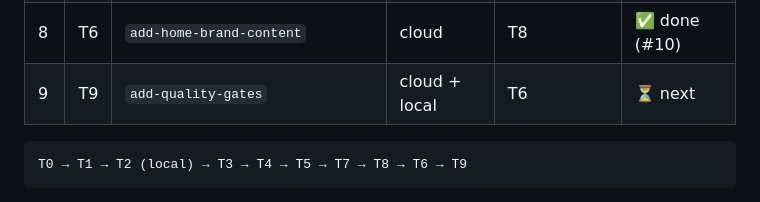
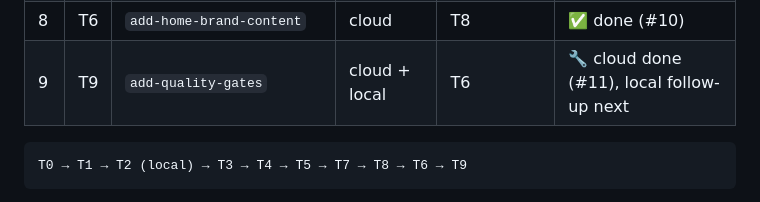
Before and after one commit to hoquangsang/vanilla-shop, a Markdown page: openspec/ROADMAP.md, the part around the change. Drawn GitHub-style.

Commit message:
docs(roadmap): mark T9 cloud part done

````diff
--- a/openspec/ROADMAP.md
+++ b/openspec/ROADMAP.md
@@ -17,7 +17,7 @@ Changes run **one at a time**: a cloud session starts the next change only after
 | 6 | T7 | `add-cart-flow` | cloud | T5 | ✅ done (#8) |
 | 7 | T8 | `add-search-to-detail` | cloud | T7 | ✅ done (#9) |
 | 8 | T6 | `add-home-brand-content` | cloud | T8 | ✅ done (#10) |
-| 9 | T9 | `add-quality-gates` | cloud + local | T6 | ⏳ next |
+| 9 | T9 | `add-quality-gates` | cloud + local | T6 | 🔧 cloud done (#11), local follow-up next |
 
 ```
 T0 → T1 → T2 (local) → T3 → T4 → T5 → T7 → T8 → T6 → T9
````
